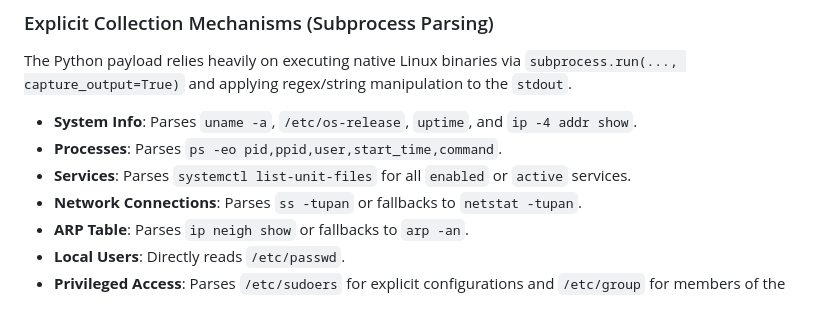
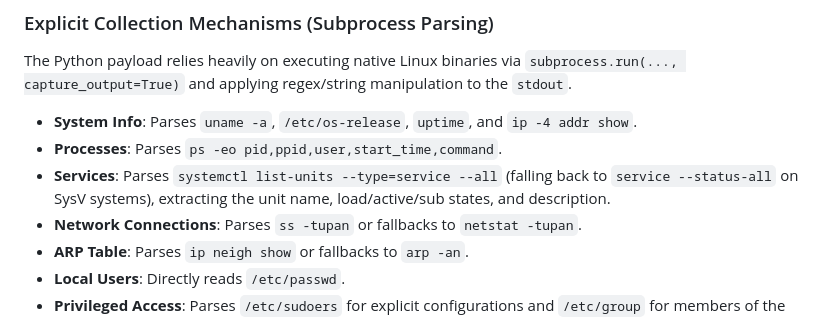
Before and after one commit to el-dud3rino/Flash_Forensics_Scripts, a Markdown page: Architecture.md, the part around the change. GitHub-like rendering.

Commit message:
docs: Correct Linux Services collection command in Architecture
Architecture.md described `systemctl list-unit-files`, but the payload
uses `systemctl list-units --type=service --all` (with a
`service --status-all` SysV fallback). Align the doc with the code.

Co-Authored-By: Claude Opus 4.8 <noreply@anthropic.com>

```diff
--- a/Architecture.md
+++ b/Architecture.md
@@ -72,7 +72,7 @@ This pipes the cleartext Python script directly to the `stdin` of the remote `py
 The Python payload relies heavily on executing native Linux binaries via `subprocess.run(..., capture_output=True)` and applying regex/string manipulation to the `stdout`.
 *   **System Info**: Parses `uname -a`, `/etc/os-release`, `uptime`, and `ip -4 addr show`.
 *   **Processes**: Parses `ps -eo pid,ppid,user,start_time,command`.
-*   **Services**: Parses `systemctl list-unit-files` for all `enabled` or `active` services.
+*   **Services**: Parses `systemctl list-units --type=service --all` (falling back to `service --status-all` on SysV systems), extracting the unit name, load/active/sub states, and description.
 *   **Network Connections**: Parses `ss -tupan` or fallbacks to `netstat -tupan`.
 *   **ARP Table**: Parses `ip neigh show` or fallbacks to `arp -an`.
 *   **Local Users**: Directly reads `/etc/passwd`.
```
